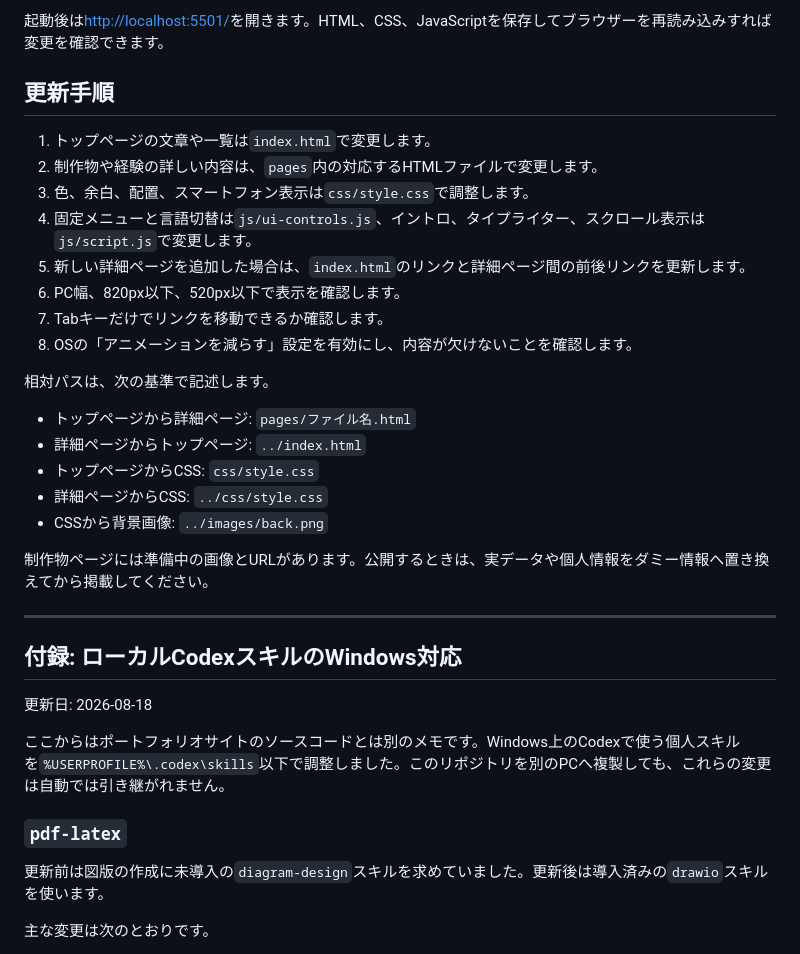
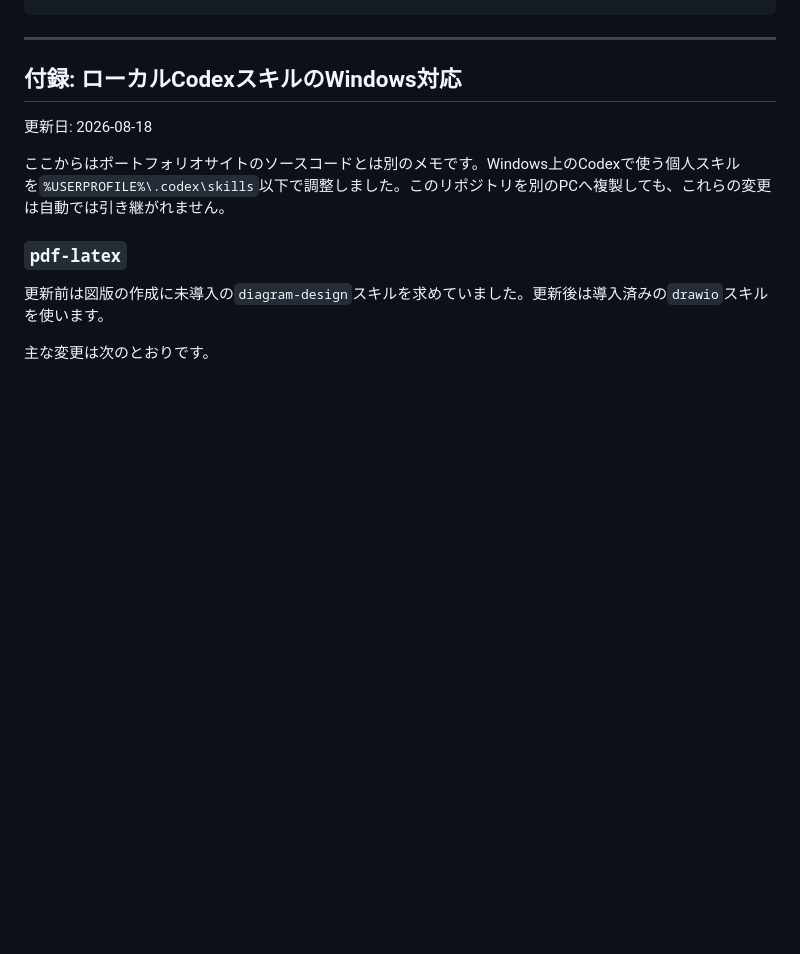
Before and after one commit to OgawaTatsukicreator/tatsuki.github.io, a Markdown page: README.md, the part around one of its changes. Drawn GitHub-style; blank space fills up the shorter version.

```diff
--- a/README.md
+++ b/README.md
@@ -142,25 +75,3 @@ python -m http.server 5501
-起動後は[http://localhost:5501/](http://localhost:5501/)を開きます。HTML、CSS、JavaScriptを保存してブラウザーを再読み込みすれば変更を確認できます。
-
-## 更新手順
-
-1. トップページの文章や一覧は`index.html`で変更します。
-2. 制作物や経験の詳しい内容は、`pages`内の対応するHTMLファイルで変更します。
-3. 色、余白、配置、スマートフォン表示は`css/style.css`で調整します。
-4. 固定メニューと言語切替は`js/ui-controls.js`、イントロ、タイプライター、スクロール表示は`js/script.js`で変更します。
-5. 新しい詳細ページを追加した場合は、`index.html`のリンクと詳細ページ間の前後リンクを更新します。
-6. PC幅、820px以下、520px以下で表示を確認します。
-7. Tabキーだけでリンクを移動できるか確認します。
-8. OSの「アニメーションを減らす」設定を有効にし、内容が欠けないことを確認します。
-
-相対パスは、次の基準で記述します。
-
-- トップページから詳細ページ: `pages/ファイル名.html`
-- 詳細ページからトップページ: `../index.html`
-- トップページからCSS: `css/style.css`
-- 詳細ページからCSS: `../css/style.css`
-- CSSから背景画像: `../images/back.png`
-
-制作物ページには準備中の画像とURLがあります。公開するときは、実データや個人情報をダミー情報へ置き換えてから掲載してください。
 
 ---
 
```
Also changed, not shown: other parts of README.md (+44 -111 lines), Mypage/portfolio-renewal-requirements.md (+2 -1 lines).
